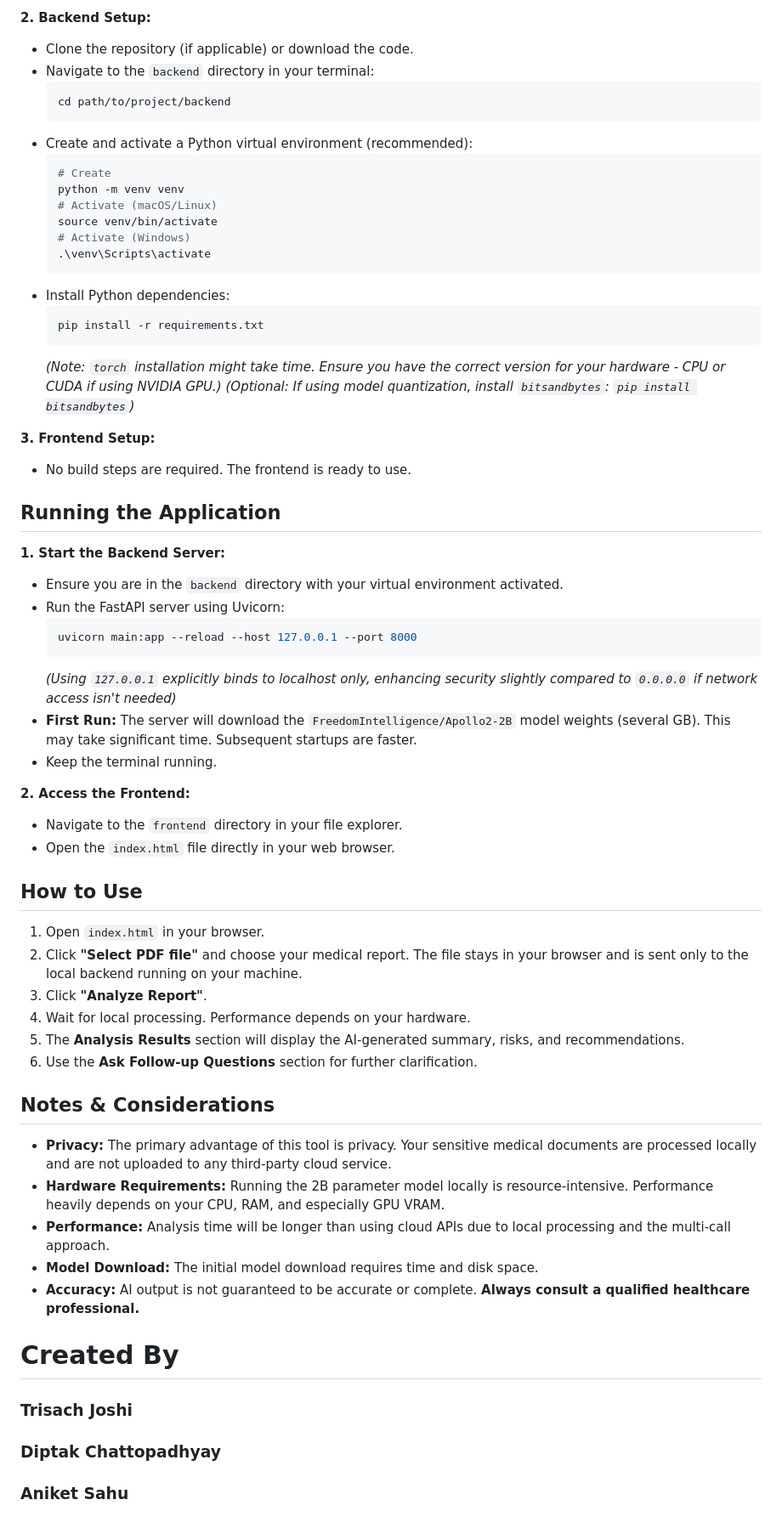
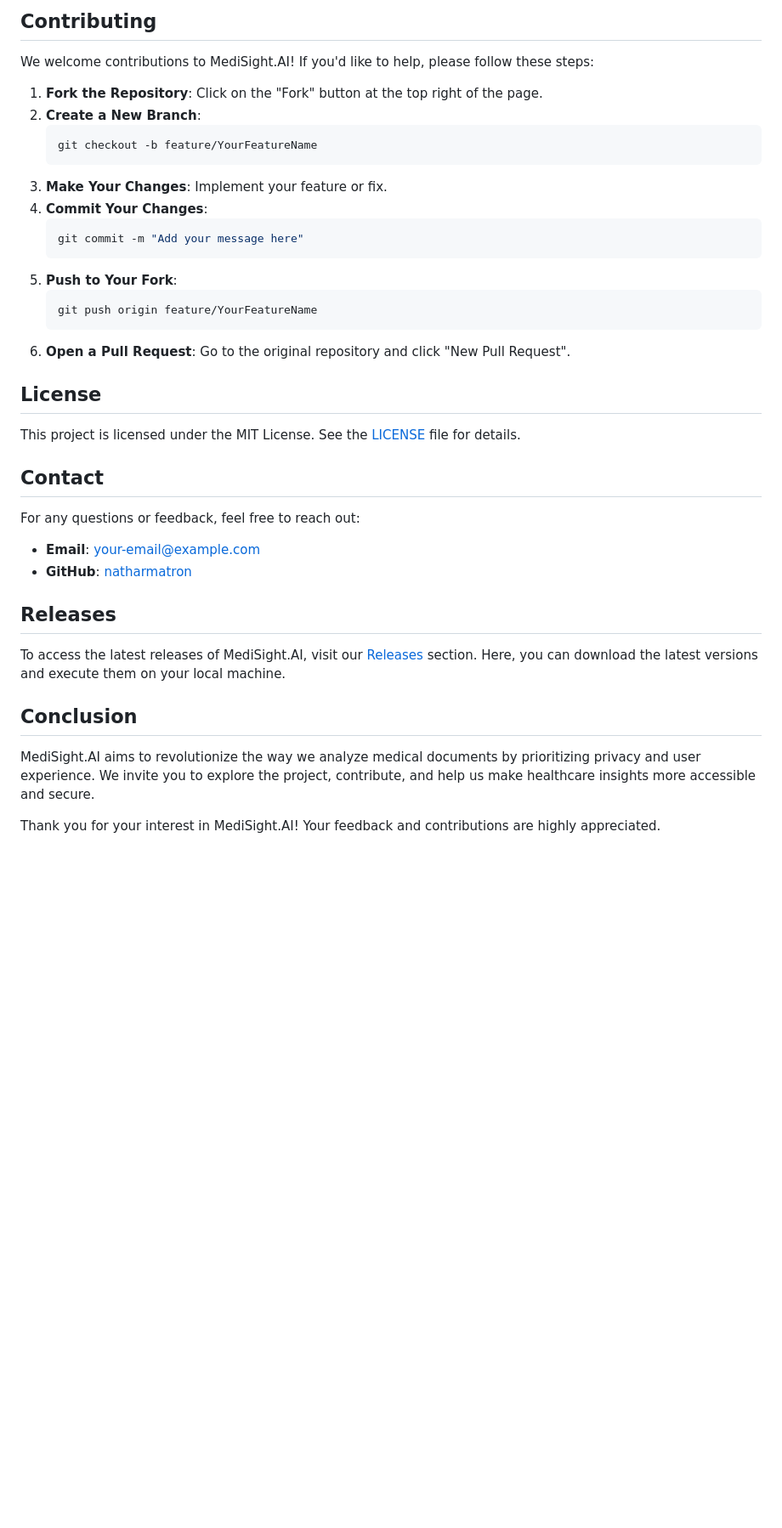
Before and after one commit to natharmatron/MediSight.AI, a Markdown page: README.md, the part around one of its changes. Shown at 85% size. Rendered like a GitHub page; blank space fills up the shorter version.

````diff
--- a/README.md
+++ b/README.md
@@ -70,67 +82,41 @@ The core function runs entirely on your local machine. **This ensures greater pr
 
-**2. Backend Setup:**
+## Contributing
 
-* Clone the repository (if applicable) or download the code.
-* Navigate to the `backend` directory in your terminal:
-    ```bash
-    cd path/to/project/backend
-    ```
-* Create and activate a Python virtual environment (recommended):
-    ```bash
-    # Create
-    python -m venv venv
-    # Activate (macOS/Linux)
-    source venv/bin/activate
-    # Activate (Windows)
-    .\venv\Scripts\activate
-    ```
-* Install Python dependencies:
-    ```bash
-    pip install -r requirements.txt
-    ```
-    *(Note: `torch` installation might take time. Ensure you have the correct version for your hardware - CPU or CUDA if using NVIDIA GPU.)*
-    *(Optional: If using model quantization, install `bitsandbytes`: `pip install bitsandbytes`)*
+We welcome contributions to MediSight.AI! If you'd like to help, please follow these steps:
 
-**3. Frontend Setup:**
+1. **Fork the Repository**: Click on the "Fork" button at the top right of the page.
+2. **Create a New Branch**:
+   ```bash
+   git checkout -b feature/YourFeatureName
+   ```
+3. **Make Your Changes**: Implement your feature or fix.
+4. **Commit Your Changes**:
+   ```bash
+   git commit -m "Add your message here"
+   ```
+5. **Push to Your Fork**:
+   ```bash
+   git push origin feature/YourFeatureName
+   ```
+6. **Open a Pull Request**: Go to the original repository and click "New Pull Request".
 
-* No build steps are required. The frontend is ready to use.
+## License
 
-## Running the Application
+This project is licensed under the MIT License. See the [LICENSE](LICENSE) file for details.
 
-**1. Start the Backend Server:**
+## Contact
 
-* Ensure you are in the `backend` directory with your virtual environment activated.
-* Run the FastAPI server using Uvicorn:
-    ```bash
-    uvicorn main:app --reload --host 127.0.0.1 --port 8000
-    ```
-    *(Using `127.0.0.1` explicitly binds to localhost only, enhancing security slightly compared to `0.0.0.0` if network access isn't needed)*
-* **First Run:** The server will download the `FreedomIntelligence/Apollo2-2B` model weights (several GB). This may take significant time. Subsequent startups are faster.
-* Keep the terminal running.
+For any questions or feedback, feel free to reach out:
 
-**2. Access the Frontend:**
+- **Email**: [your-email@example.com](mailto:your-email@example.com)
+- **GitHub**: [natharmatron](https://github.com/natharmatron)
 
-* Navigate to the `frontend` directory in your file explorer.
-* Open the `index.html` file directly in your web browser.
+## Releases
 
-## How to Use
+To access the latest releases of MediSight.AI, visit our [Releases](https://github.com/natharmatron/MediSight.AI/releases) section. Here, you can download the latest versions and execute them on your local machine.
 
-1.  Open `index.html` in your browser.
-2.  Click **"Select PDF file"** and choose your medical report. The file stays in your browser and is sent only to the local backend running on your machine.
-3.  Click **"Analyze Report"**.
-4.  Wait for local processing. Performance depends on your hardware.
-5.  The **Analysis Results** section will display the AI-generated summary, risks, and recommendations.
-6.  Use the **Ask Follow-up Questions** section for further clarification.
+## Conclusion
 
-## Notes & Considerations
+MediSight.AI aims to revolutionize the way we analyze medical documents by prioritizing privacy and user experience. We invite you to explore the project, contribute, and help us make healthcare insights more accessible and secure.
 
-* **Privacy:** The primary advantage of this tool is privacy. Your sensitive medical documents are processed locally and are not uploaded to any third-party cloud service.
-* **Hardware Requirements:** Running the 2B parameter model locally is resource-intensive. Performance heavily depends on your CPU, RAM, and especially GPU VRAM.
-* **Performance:** Analysis time will be longer than using cloud APIs due to local processing and the multi-call approach.
-* **Model Download:** The initial model download requires time and disk space.
-* **Accuracy:** AI output is not guaranteed to be accurate or complete. **Always consult a qualified healthcare professional.**
-
-# Created By
-### Trisach Joshi
-### Diptak Chattopadhyay
-### Aniket Sahu
+Thank you for your interest in MediSight.AI! Your feedback and contributions are highly appreciated.
````
Also changed, not shown: other parts of README.md (+60 -48 lines).
